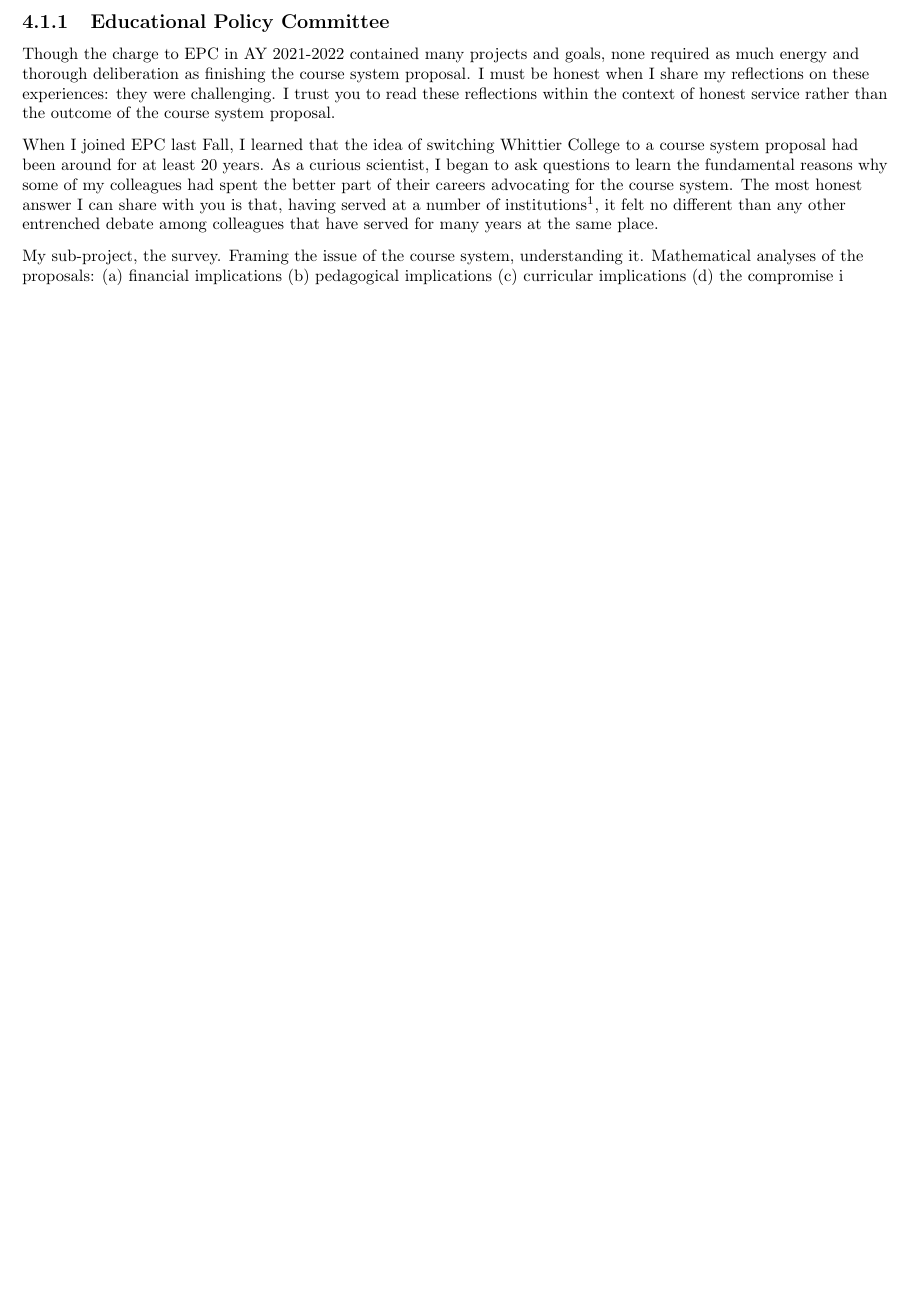
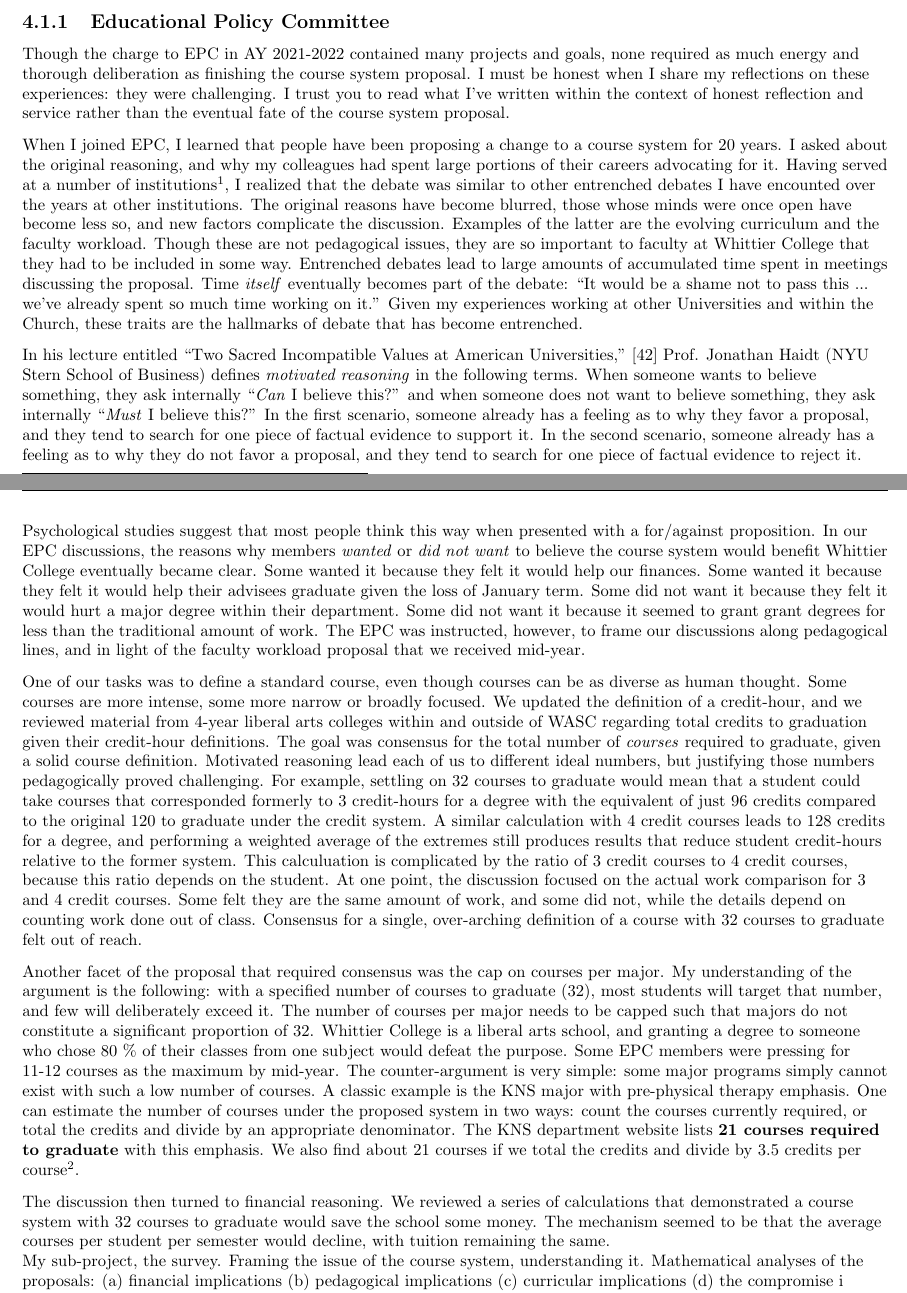
Before and after one commit to 918particle/MyThirdPEGP, a LaTeX thesis (main.tex, which reads sections/service/committee/committee.tex): part of page 33 of 45 before the commit and two parts of pages 33 and 34 of 45 after it, the two joined at a grey line, cut so that both start at the same text, the shorter picture padded with empty space. Compiled offline with pdfLaTeX.

Commit message:
working on committee service section

```diff
--- a/sections/service/committee/committee.tex
+++ b/sections/service/committee/committee.tex
@@ -7,12 +7,22 @@
 
 \subsection{Educational Policy Committee}
 
-Though the charge to EPC in AY 2021-2022 contained many projects and goals, none required as much energy and thorough deliberation as finishing the course system proposal.  I must be honest when I share my reflections on these experiences: they were challenging.  I trust you to read these reflections within the context of honest service rather than the outcome of the course system proposal.
+Though the charge to EPC in AY 2021-2022 contained many projects and goals, none required as much energy and thorough deliberation as finishing the course system proposal.  I must be honest when I share my reflections on these experiences: they were challenging.  I trust you to read what I've written within the context of honest reflection and service rather than the eventual fate of the course system proposal.
 \\
 \vspace{0.25cm}
-When I joined EPC last Fall, I learned that the idea of switching Whittier College to a course system proposal had been around for at least 20 years.  As a curious scientist, I began to ask questions to learn the fundamental reasons why some of my colleagues had spent the better part of their careers advocating for the course system.  The most honest answer I can share with you is that, having served at a number of institutions\footnote{These include five institutions of higher education: Yale University, UC Irvine, University of Kansas, The Ohio State University, and Whittier College, plus three councils of the Knights of Columbus at three Catholic parishes.}, it felt no different than any other entrenched debate among colleagues that have served for many years at the same place.
+When I joined EPC, I learned that people have been proposing a change to a course system for 20 years.  I asked about the original reasoning, and why my colleagues had spent large portions of their careers advocating for it.  Having served at a number of institutions\footnote{These include five institutions of higher education: Yale University, UC Irvine, University of Kansas, The Ohio State University, and Whittier College, plus three councils of the Knights of Columbus at three Catholic parishes.}, I realized that the debate was similar to other entrenched debates I have encounted over the years at other institutions.  The original reasons have become blurred, those whose minds were once open have become less so, and new factors complicate the discussion.  Examples of the latter are the evolving curriculum and the faculty workload.  Though these are not pedagogical issues, they are so important to faculty at Whittier College that they had to be included in some way.  Entrenched debates lead to large amounts of accumulated time spent in meetings discussing the proposal.  Time \textit{itself} eventually becomes part of the debate: ``It would be a shame not to pass this ... we've already spent so much time working on it.''  Given my experiences working at other Universities and within the Church, these traits are the hallmarks of debate that has become entrenched.
 \\
 \vspace{0.25cm}
+In his lecture entitled ``Two Sacred Incompatible Values at American Universities,'' \cite{haidt} Prof. Jonathan Haidt (NYU Stern School of Business) defines \textit{motivated reasoning} in the following terms.  When someone wants to believe something, they ask internally ``\textit{Can} I believe this?'' and when someone does not want to believe something, they ask internally ``\textit{Must} I believe this?''  In the first scenario, someone already has a feeling as to why they favor a proposal, and they tend to search for one piece of factual evidence to support it.  In the second scenario, someone already has a feeling as to why they do not favor a proposal, and they tend to search for one piece of factual evidence to reject it.  Psychological studies suggest that most people think this way when presented with a for/against proposition.  In our EPC discussions, the reasons why members \textit{wanted} or \textit{did not want} to believe the course system would benefit Whittier College eventually became clear.  Some wanted it because they felt it would help our finances.  Some wanted it because they felt it would help their advisees graduate given the loss of January term.  Some did not want it because they felt it would hurt a major degree within their department.  Some did not want it because it seemed to grant grant degrees for less than the traditional amount of work.  The EPC was instructed, however, to frame our discussions along pedagogical lines, and in light of the faculty workload proposal that we received mid-year.
+\\
+\vspace{0.25cm}
+One of our tasks was to define a standard course, even though courses can be as diverse as human thought.  Some courses are more intense, some more narrow or broadly focused.  We updated the definition of a credit-hour, and we reviewed material from 4-year liberal arts colleges within and outside of WASC regarding total credits to graduation given their credit-hour definitions.  The goal was consensus for the total number of \textit{courses} required to graduate, given a solid course definition.  Motivated reasoning lead each of us to different ideal numbers, but justifying those numbers pedagogically proved challenging.  For example, settling on 32 courses to graduate would mean that a student could take courses that corresponded formerly to 3 credit-hours for a degree with the equivalent of just 96 credits compared to the original 120 to graduate under the credit system.  A similar calculation with 4 credit courses leads to 128 credits for a degree, and performing a weighted average of the extremes still produces results that reduce student credit-hours relative to the former system.  This calculuation is complicated by the ratio of 3 credit courses to 4 credit courses, because this ratio depends on the student.  At one point, the discussion focused on the actual work comparison for 3 and 4 credit courses.  Some felt they are the same amount of work, and some did not, while the details depend on counting work done out of class.  Consensus for a single, over-arching definition of a course with 32 courses to graduate felt out of reach.
+\\
+\vspace{0.25cm}
+Another facet of the proposal that required consensus was the cap on courses per major.  My understanding of the argument is the following: with a specified number of courses to graduate (32), most students will target that number, and few will deliberately exceed it.  The number of courses per major needs to be capped such that majors do not constitute a significant proportion of 32.  Whittier College is a liberal arts school, and granting a degree to someone who chose 80 \% of their classes from one subject would defeat the purpose.  Some EPC members were pressing for 11-12 courses as the maximum by mid-year.  The counter-argument is very simple: some major programs simply cannot exist with such a low number of courses.  A classic example is the KNS major with pre-physical therapy emphasis.  One can estimate the number of courses under the proposed system in two ways: count the courses currently required, or total the credits and divide by an appropriate denominator.  The KNS department website lists \textbf{21 courses required to graduate} with this emphasis.  We also find about 21 courses if we total the credits and divide by 3.5 credits per course\footnote{This major contains 14 courses worth 4 credits each.}.
+\\
+\vspace{0.25cm}
+The discussion then turned to financial reasoning.  We reviewed a series of calculations that demonstrated a course system with 32 courses to graduate would save the school some money.  The mechanism seemed to be that the average courses per student per semester would decline, with tuition remaining the same.
 
 My sub-project, the survey.  Framing the issue of the course system, understanding it.  Mathematical analyses of the proposals: (a) financial implications (b) pedagogical implications (c) curricular implications (d) the compromise i offered that was accepted regarding maximum course loads
 
```
Also changed, not shown: bibliography.bib (+6 -0 lines), main.pdf.
